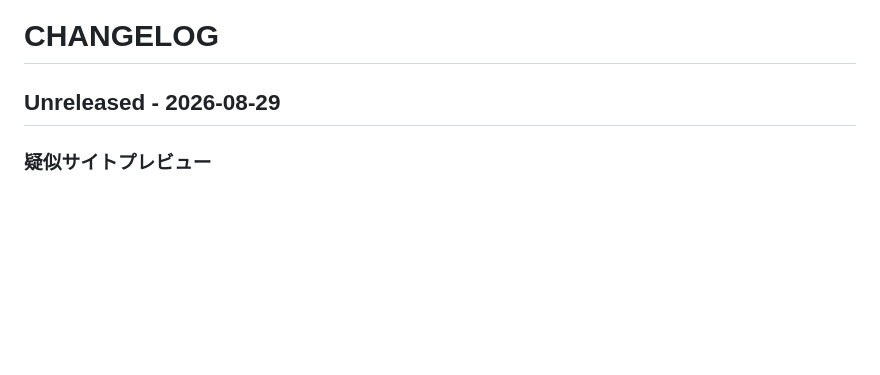
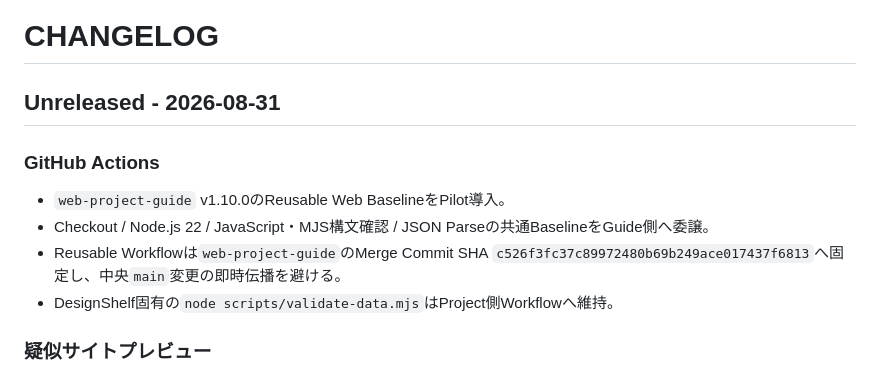
Before and after one commit to EliteMay/DesignShelf, a Markdown page: CHANGELOG.md, the part around the change. Rendered like a GitHub page; blank space fills up the shorter version.

Commit message:
Document reusable baseline pilot

```diff
--- a/CHANGELOG.md
+++ b/CHANGELOG.md
@@ -1,6 +1,13 @@
 # CHANGELOG
 
-## Unreleased - 2026-08-29
+## Unreleased - 2026-08-31
+
+### GitHub Actions
+
+- `web-project-guide` v1.10.0のReusable Web BaselineをPilot導入。
+- Checkout / Node.js 22 / JavaScript・MJS構文確認 / JSON Parseの共通BaselineをGuide側へ委譲。
+- Reusable Workflowは`web-project-guide`のMerge Commit SHA `c526f3fc37c89972480b69b249ace017437f6813`へ固定し、中央`main`変更の即時伝播を避ける。
+- DesignShelf固有の`node scripts/validate-data.mjs`はProject側Workflowへ維持。
 
 ### 疑似サイトプレビュー
 
```
